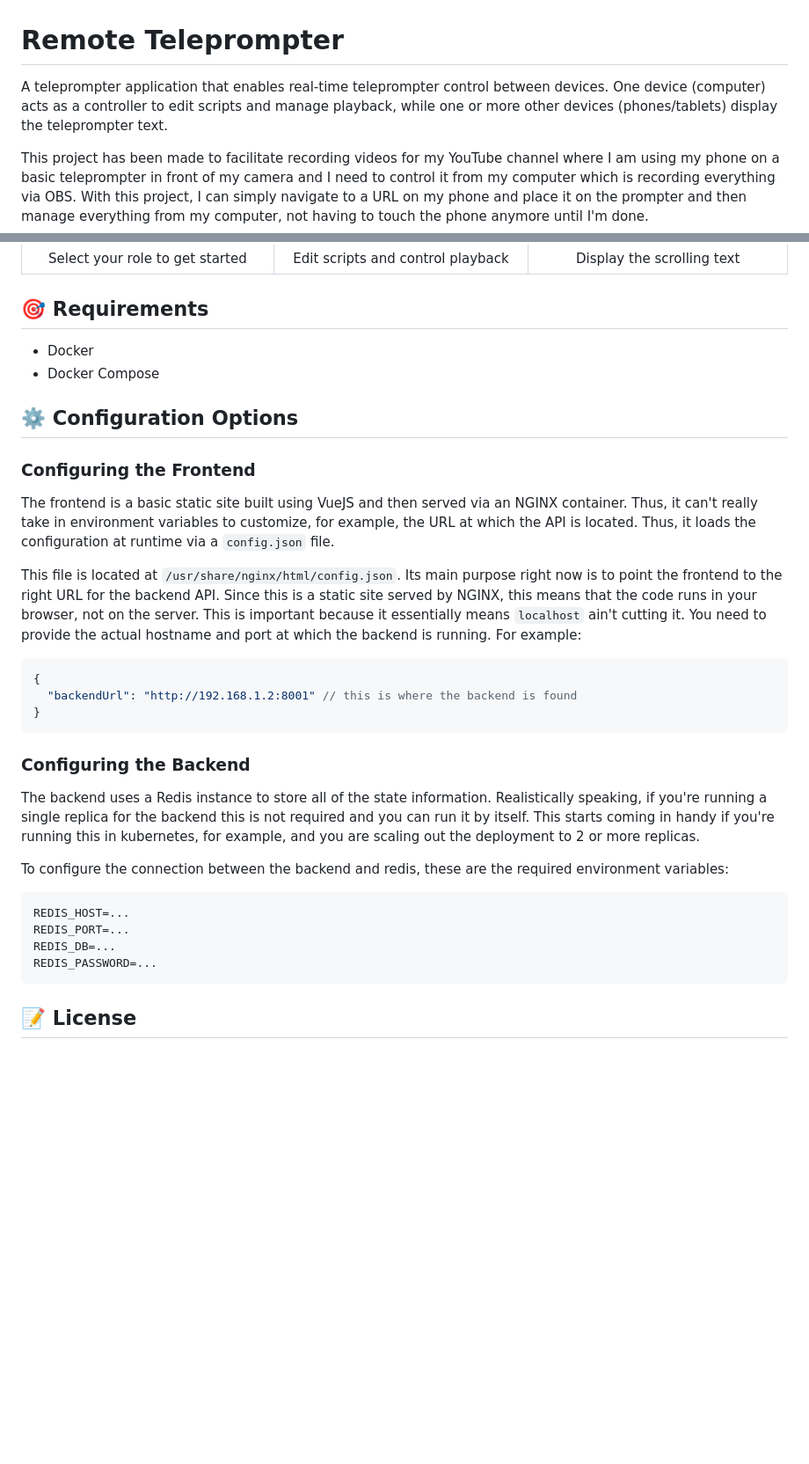
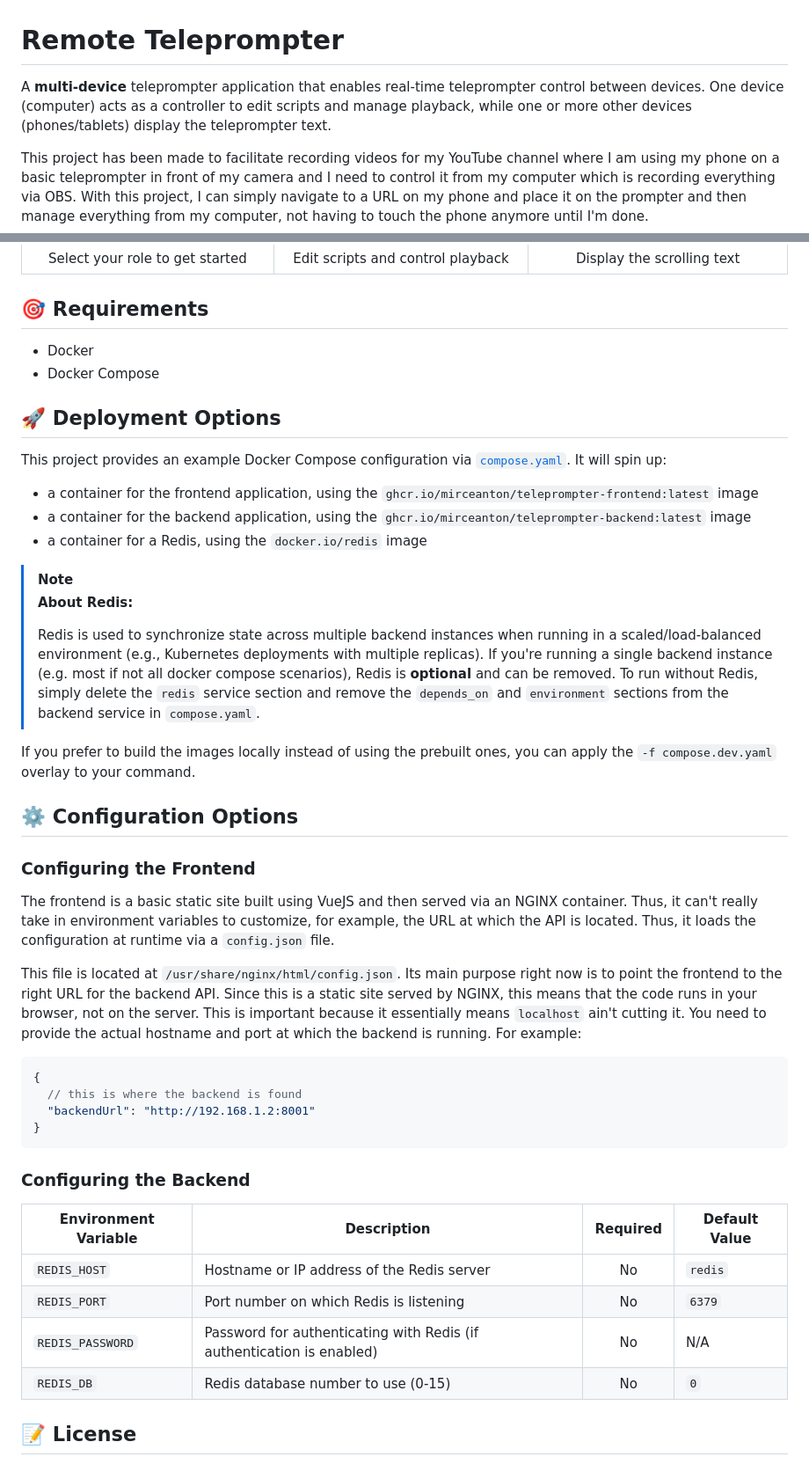
Before and after one commit to mirceanton/teleprompter, a Markdown page: README.md, 2 parts joined by grey strips. Shown at 88% size. Rendered like a GitHub page; blank space fills up the shorter version.

Commit message:
docs: update readme

````diff
--- a/README.md
+++ b/README.md
@@ -1,6 +1,6 @@
 # Remote Teleprompter
 
-A teleprompter application that enables real-time teleprompter control between devices. One device (computer) acts as a controller to edit scripts and manage playback, while one or more other devices (phones/tablets) display the teleprompter text.
+A **multi-device** teleprompter application that enables real-time teleprompter control between devices. One device (computer) acts as a controller to edit scripts and manage playback, while one or more other devices (phones/tablets) display the teleprompter text.
 
 This project has been made to facilitate recording videos for my YouTube channel where I am using my phone on a basic teleprompter in front of my camera and I need to control it from my computer which is recording everything via OBS. With this project, I can simply navigate to a URL on my phone and place it on the prompter and then manage everything from my computer, not having to touch the phone anymore until I'm done.
 
@@ -31,6 +31,21 @@ Multiple teleprompter clients are also supported to account for situations like
 - Docker
 - Docker Compose
 
+## 🚀 Deployment Options
+
+This project provides an example Docker Compose configuration via [`compose.yaml`](./compose.yaml). It will spin up:
+
+- a container for the frontend application, using the `ghcr.io/mirceanton/teleprompter-frontend:latest` image
+- a container for the backend application, using the `ghcr.io/mirceanton/teleprompter-backend:latest` image
+- a container for a Redis, using the `docker.io/redis` image
+
+> [!NOTE]
+> **About Redis:**
+>
+> Redis is used to synchronize state across multiple backend instances when running in a scaled/load-balanced environment (e.g., Kubernetes deployments with multiple replicas). If you're running a single backend instance (e.g. most if not all docker compose scenarios), Redis is **optional** and can be removed. To run without Redis, simply delete the `redis` service section and remove the `depends_on` and `environment` sections from the backend service in `compose.yaml`.
+
+If you prefer to build the images locally instead of using the prebuilt ones, you can apply the `-f compose.dev.yaml` overlay to your command.
+
 ## ⚙️ Configuration Options
 
 ### Configuring the Frontend
@@ -39,24 +54,21 @@ The frontend is a basic static site built using VueJS and then served via an NGI
 
 This file is located at `/usr/share/nginx/html/config.json`. Its main purpose right now is to point the frontend to the right URL for the backend API. Since this is a static site served by NGINX, this means that the code runs in your browser, not on the server. This is important because it essentially means `localhost` ain't cutting it. You need to provide the actual hostname and port at which the backend is running. For example:
 
-```json
+```jsonc
 {
-  "backendUrl": "http://192.168.1.2:8001" // this is where the backend is found
+  // this is where the backend is found
+  "backendUrl": "http://192.168.1.2:8001"
 }
 ```
 
 ### Configuring the Backend
 
-The backend uses a Redis instance to store all of the state information. Realistically speaking, if you're running a single replica for the backend this is not required and you can run it by itself. This starts coming in handy if you're running this in kubernetes, for example, and you are scaling out the deployment to 2 or more replicas.
-
-To configure the connection between the backend and redis, these are the required environment variables:
-
-```env
-REDIS_HOST=...
-REDIS_PORT=...
-REDIS_DB=...
-REDIS_PASSWORD=...
-```
+| Environment Variable | Description                                                           | Required | Default Value |
+| -------------------- | --------------------------------------------------------------------- | :------: | ------------- |
+| `REDIS_HOST`         | Hostname or IP address of the Redis server                            |    No    | `redis`       |
+| `REDIS_PORT`         | Port number on which Redis is listening                               |    No    | `6379`        |
+| `REDIS_PASSWORD`     | Password for authenticating with Redis (if authentication is enabled) |    No    | N/A           |
+| `REDIS_DB`           | Redis database number to use (0-15)                                   |    No    | `0`           |
 
 ## 📝 License
 
````
